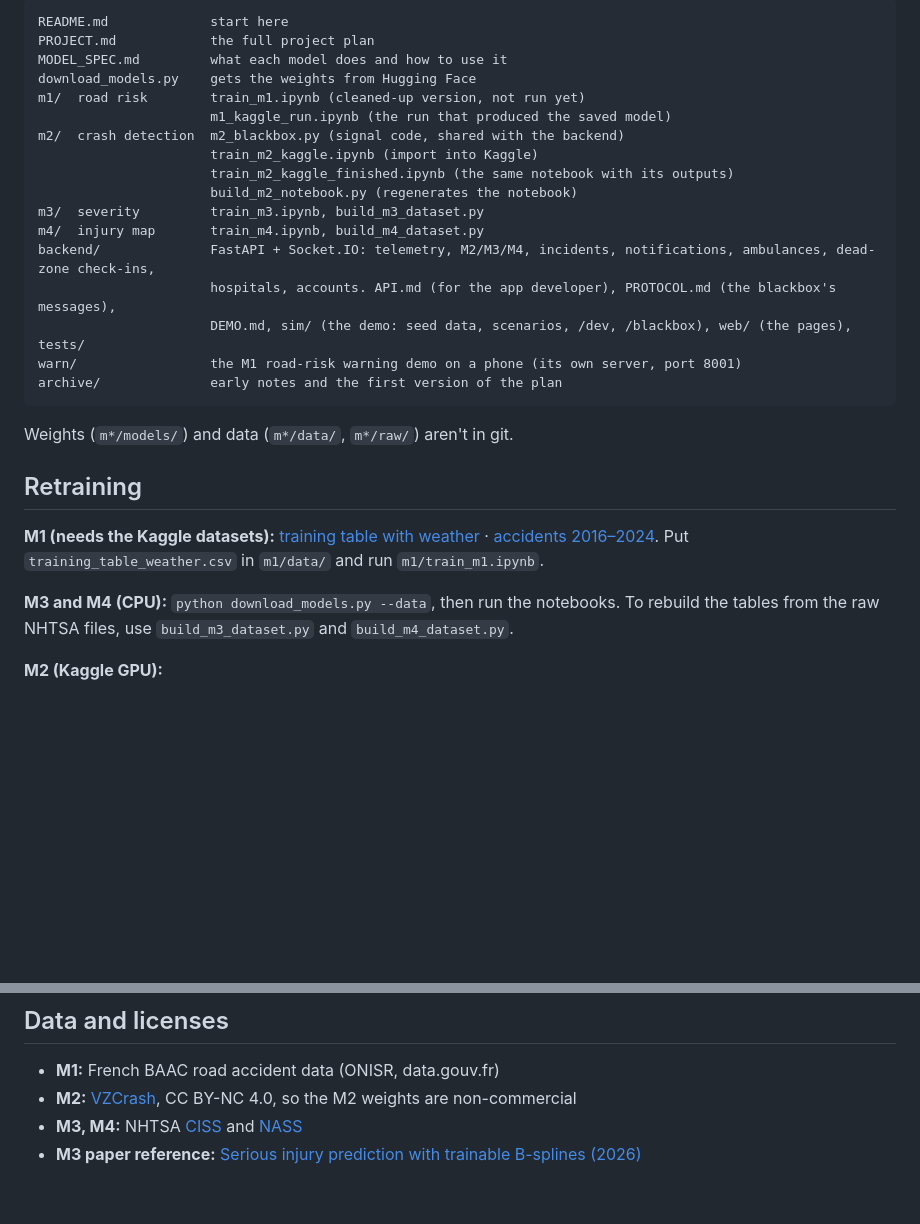
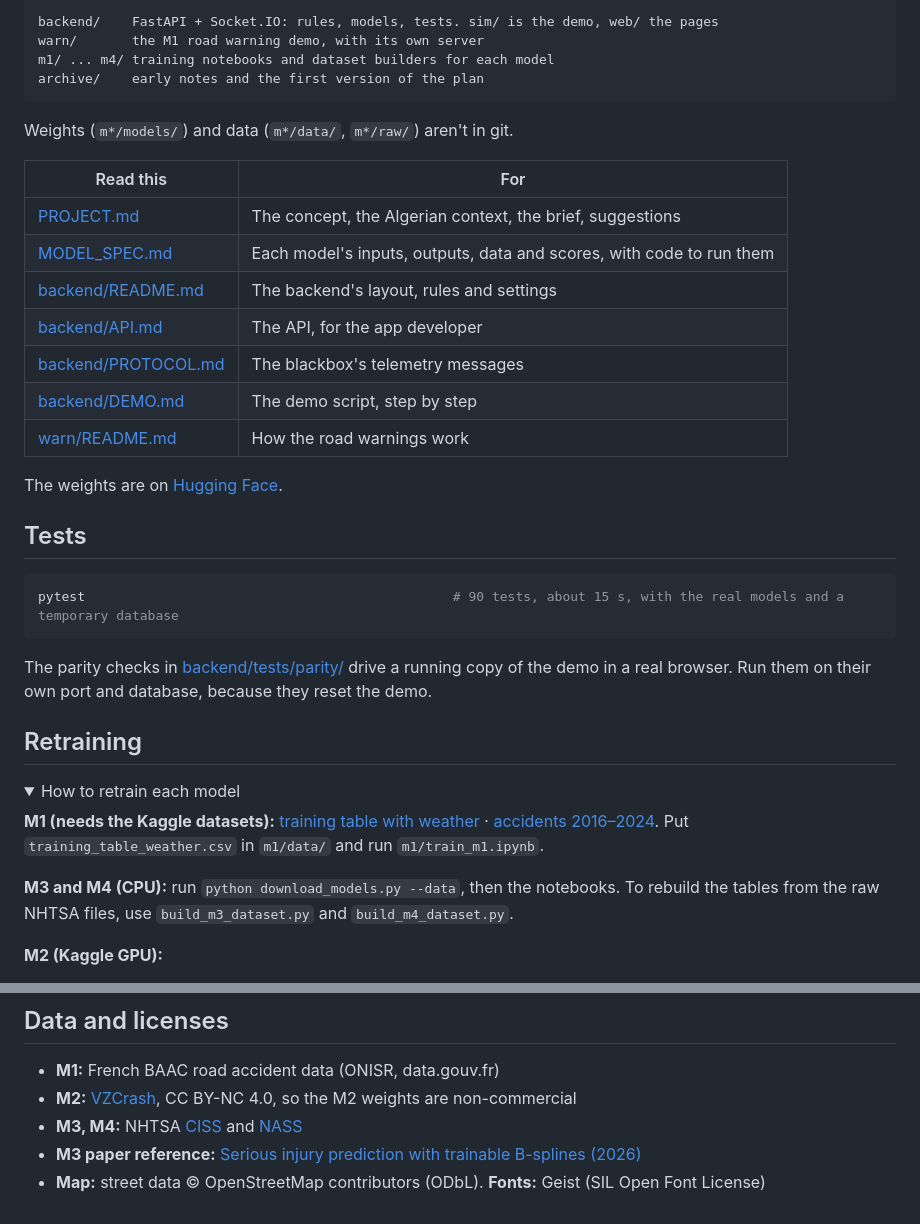
Before and after one commit to AbderrahimZineddineEsi/Ahyaha-simulations, a Markdown page: README.md, 2 parts joined by grey strips. Drawn GitHub-style; folded sections open; blank space fills up the shorter version.

````diff
--- a/README.md
+++ b/README.md
@@ -64,31 +100,41 @@ A simulated blackbox streams one second of telemetry at a time over WebSocket. T
 
 ```
-README.md             start here
-PROJECT.md            the full project plan
-MODEL_SPEC.md         what each model does and how to use it
-download_models.py    gets the weights from Hugging Face
-m1/  road risk        train_m1.ipynb (cleaned-up version, not run yet)
-                      m1_kaggle_run.ipynb (the run that produced the saved model)
-m2/  crash detection  m2_blackbox.py (signal code, shared with the backend)
-                      train_m2_kaggle.ipynb (import into Kaggle)
-                      train_m2_kaggle_finished.ipynb (the same notebook with its outputs)
-                      build_m2_notebook.py (regenerates the notebook)
-m3/  severity         train_m3.ipynb, build_m3_dataset.py
-m4/  injury map       train_m4.ipynb, build_m4_dataset.py
-backend/              FastAPI + Socket.IO: telemetry, M2/M3/M4, incidents, notifications, ambulances, dead-zone check-ins,
-                      hospitals, accounts. API.md (for the app developer), PROTOCOL.md (the blackbox's messages),
-                      DEMO.md, sim/ (the demo: seed data, scenarios, /dev, /blackbox), web/ (the pages), tests/
-warn/                 the M1 road-risk warning demo on a phone (its own server, port 8001)
-archive/              early notes and the first version of the plan
+backend/    FastAPI + Socket.IO: rules, models, tests. sim/ is the demo, web/ the pages
+warn/       the M1 road warning demo, with its own server
+m1/ ... m4/ training notebooks and dataset builders for each model
+archive/    early notes and the first version of the plan
 ```
 
 Weights (`m*/models/`) and data (`m*/data/`, `m*/raw/`) aren't in git.
 
+| Read this | For |
+|---|---|
+| [PROJECT.md](PROJECT.md) | The concept, the Algerian context, the brief, suggestions |
+| [MODEL_SPEC.md](MODEL_SPEC.md) | Each model's inputs, outputs, data and scores, with code to run them |
+| [backend/README.md](backend/README.md) | The backend's layout, rules and settings |
+| [backend/API.md](backend/API.md) | The API, for the app developer |
+| [backend/PROTOCOL.md](backend/PROTOCOL.md) | The blackbox's telemetry messages |
+| [backend/DEMO.md](backend/DEMO.md) | The demo script, step by step |
+| [warn/README.md](warn/README.md) | How the road warnings work |
+
+The weights are on [Hugging Face](https://huggingface.co/ZenoAbderrahim/solvex-crash-models).
+
+## Tests
+
+```bash
+pytest                                               # 90 tests, about 15 s, with the real models and a temporary database
+```
+
+The parity checks in [backend/tests/parity/](backend/tests/parity/README.md) drive a running copy of the demo in a real browser. Run them on their own port and database, because they reset the demo.
+
 ## Retraining
+
+<details>
+<summary>How to retrain each model</summary>
 
 **M1 (needs the Kaggle datasets):** [training table with weather](https://www.kaggle.com/datasets/moussaballou/training-table-weather-csv) · [accidents 2016–2024](https://www.kaggle.com/datasets/moussaballou/accidents-2016-2024-csv). Put `training_table_weather.csv` in `m1/data/` and run `m1/train_m1.ipynb`.
 
-**M3 and M4 (CPU):** `python download_models.py --data`, then run the notebooks. To rebuild the tables from the raw NHTSA files, use `build_m3_dataset.py` and `build_m4_dataset.py`.
+**M3 and M4 (CPU):** run `python download_models.py --data`, then the notebooks. To rebuild the tables from the raw NHTSA files, use `build_m3_dataset.py` and `build_m4_dataset.py`.
 
 **M2 (Kaggle GPU):**
 1. Accept the [VZCrash](https://huggingface.co/datasets/vzc-research-chapter/VZCrash) terms on Hugging Face and create a read token.
@@ -104,3 +152,4 @@ If you edit `m2/m2_blackbox.py`, run `python m2/build_m2_notebook.py` to put the
 - **M2:** [VZCrash](https://arxiv.org/abs/2606.06074), CC BY-NC 4.0, so the M2 weights are non-commercial
 - **M3, M4:** NHTSA [CISS](https://www.nhtsa.gov/crash-data-systems/crash-investigation-sampling-system) and [NASS](https://www.nhtsa.gov/crash-data-systems/national-automotive-sampling-system)
 - **M3 paper reference:** [Serious injury prediction with trainable B-splines (2026)](https://pubmed.ncbi.nlm.nih.gov/42102299/)
+- **Map:** street data © OpenStreetMap contributors (ODbL). **Fonts:** Geist (SIL Open Font License)
````
Also changed, not shown: other parts of README.md (+90 -52 lines), docs/images/demo-stage.png (added), docs/images/operator.png (added), docs/images/road-warning.png (added).
